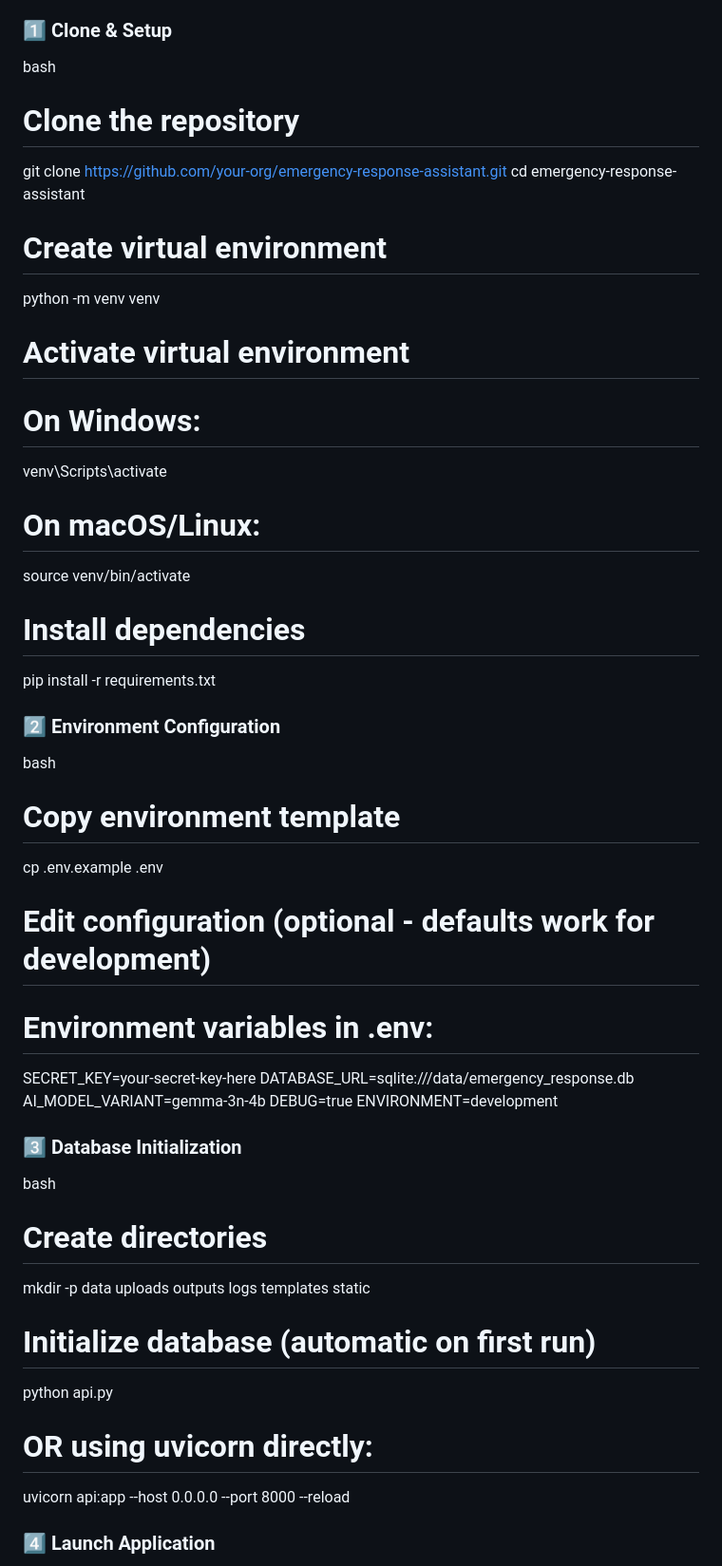
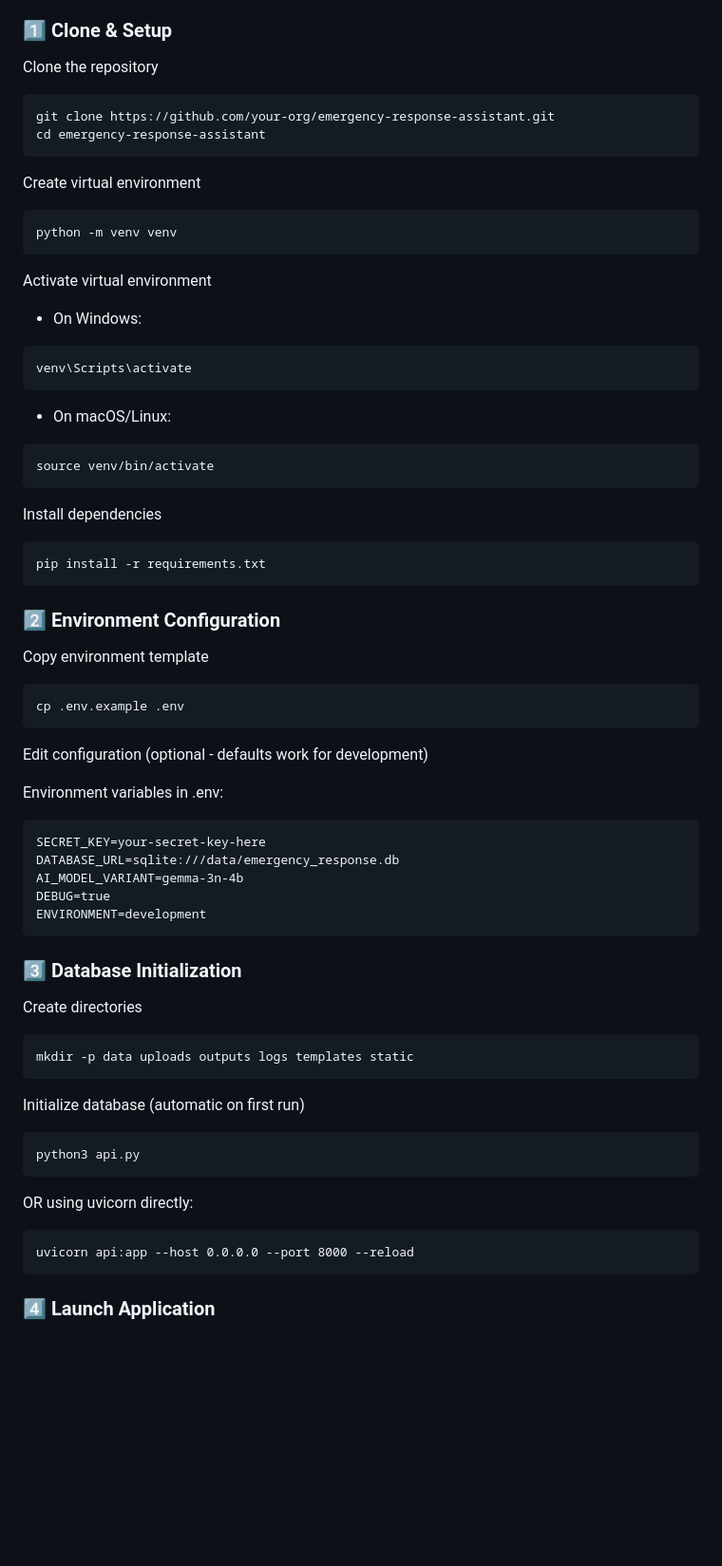
Before and after one commit to rembertdesigns/gemma3n-disaster-assistant, a Markdown page: README.md, the part around one of its changes. Shown at 95% size. Drawn GitHub-style; blank space fills up the shorter version.

````diff
--- a/README.md
+++ b/README.md
@@ -643,50 +643,62 @@ Before installation, ensure your system meets these requirements:
 
 ### 1️⃣ Clone & Setup
 
-bash
-# Clone the repository
+Clone the repository
+```
 git clone https://github.com/your-org/emergency-response-assistant.git
 cd emergency-response-assistant
-
-# Create virtual environment
+```
+
+Create virtual environment
+```
 python -m venv venv
-
-# Activate virtual environment
-# On Windows:
+```
+
+Activate virtual environment
+- On Windows:
+```
 venv\Scripts\activate
-# On macOS/Linux:
+```
+- On macOS/Linux:
+```
 source venv/bin/activate
-
-# Install dependencies
+```
+Install dependencies
+```
 pip install -r requirements.txt
-
+```
 
 ### 2️⃣ Environment Configuration
 
-bash
-# Copy environment template
+Copy environment template
+```
 cp .env.example .env
-
-# Edit configuration (optional - defaults work for development)
-# Environment variables in .env:
+```
+Edit configuration (optional - defaults work for development)
+
+Environment variables in .env:
+```
 SECRET_KEY=your-secret-key-here
 DATABASE_URL=sqlite:///data/emergency_response.db
 AI_MODEL_VARIANT=gemma-3n-4b
 DEBUG=true
 ENVIRONMENT=development
-
+```
 
 ### 3️⃣ Database Initialization
 
-bash
-# Create directories
+Create directories
+```
 mkdir -p data uploads outputs logs templates static
-
-# Initialize database (automatic on first run)
-python api.py
-# OR using uvicorn directly:
+```
+Initialize database (automatic on first run)
+```
+python3 api.py
+```
+OR using uvicorn directly:
+```
 uvicorn api:app --host 0.0.0.0 --port 8000 --reload
-
+```
 
 ### 4️⃣ Launch Application
 
````
Also changed, not shown: other parts of README.md (+32 -32 lines).
